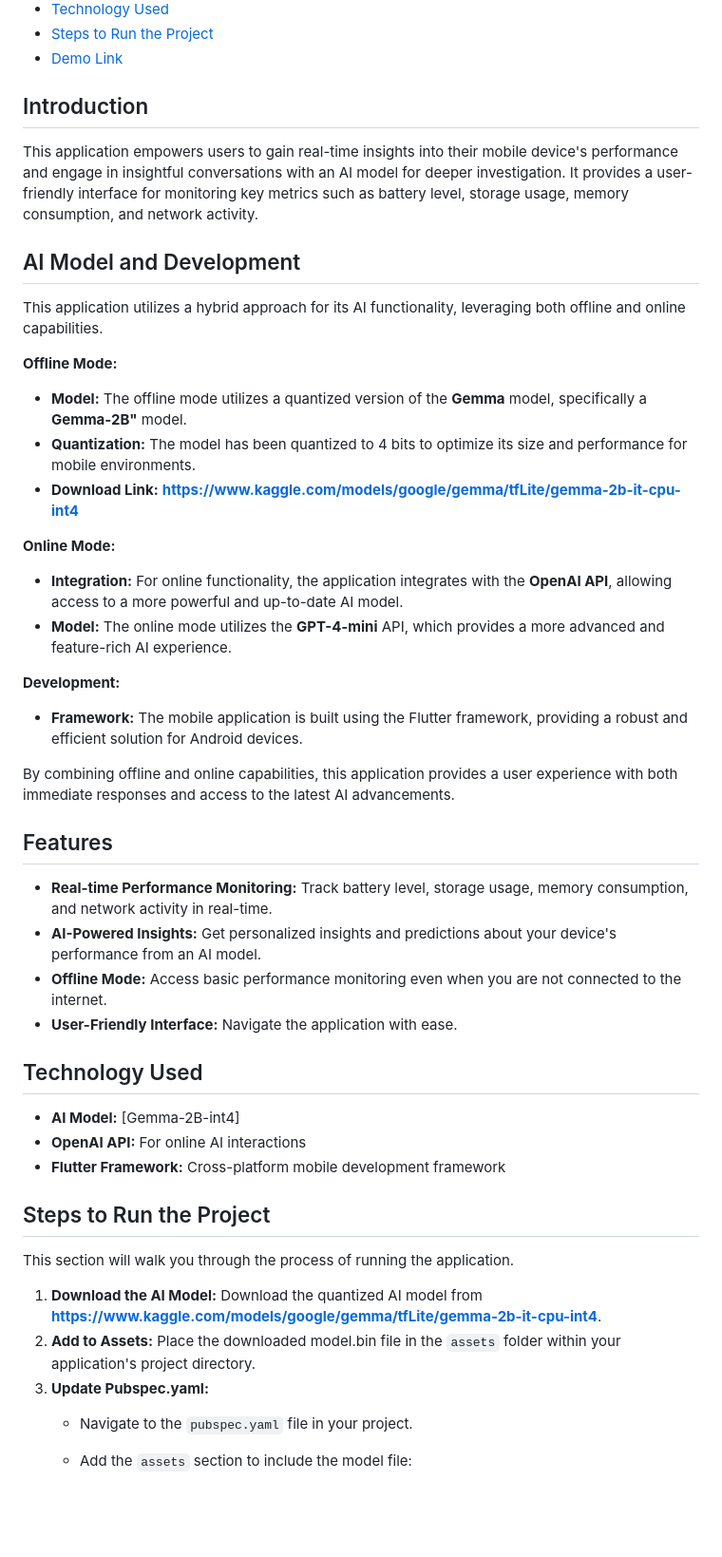
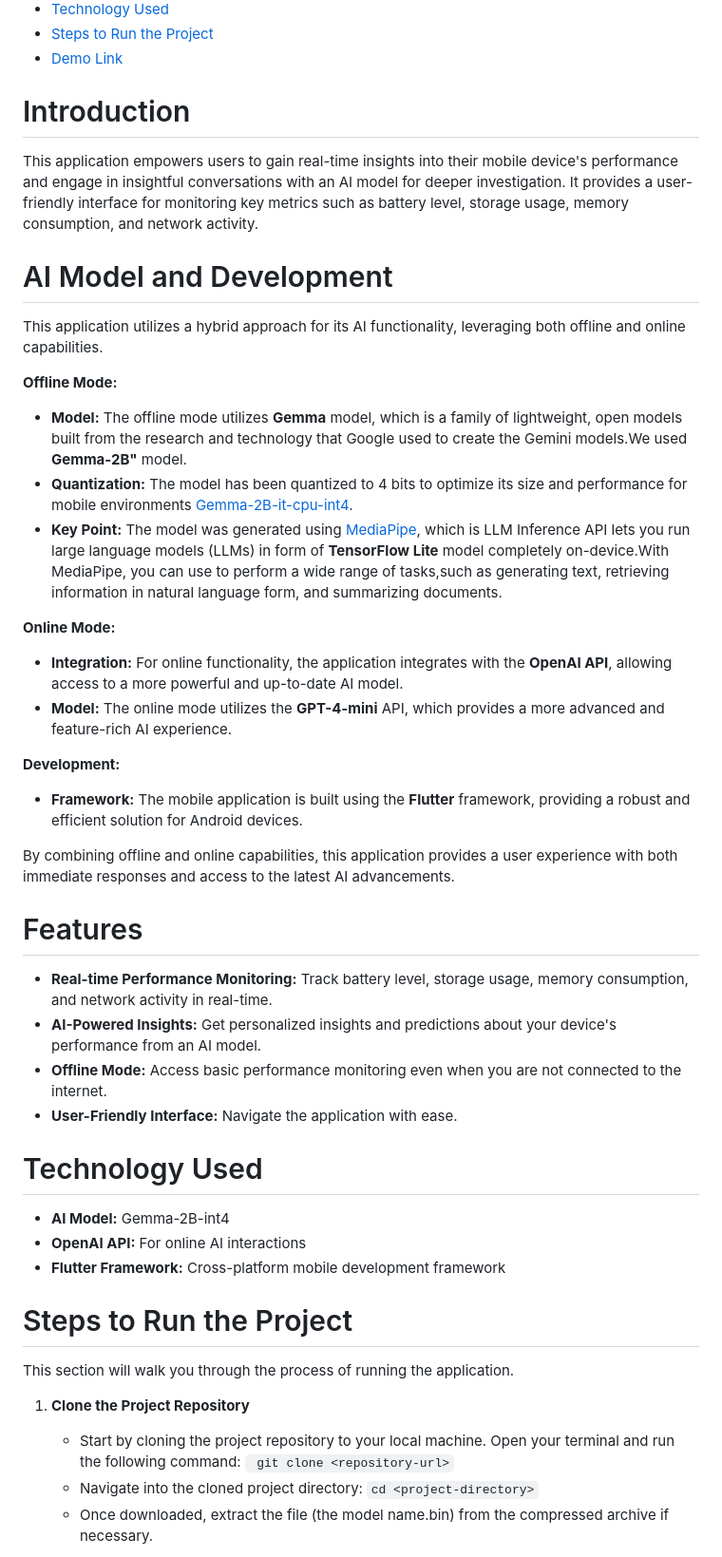
Before and after one commit to Habibafathalla/AI-Mobile-Performance-Monitor-Application, a Markdown page: README.md, the part around the change printed below. Shown: that part at 95% size. GitHub-like rendering; blank space fills up the shorter version.

```diff
--- a/README.md
+++ b/README.md
@@ -9,19 +9,19 @@
 - [Steps to Run the Project](#steps-to-run-the-project)
 - [Demo Link](#demo-link)
 
-## Introduction
+# Introduction
 
 This application empowers users to gain real-time insights into their mobile device's performance and engage in insightful conversations with an AI model for deeper investigation. It provides a user-friendly interface for monitoring key metrics such as battery level, storage usage, memory consumption, and network activity.
 
-## AI Model and Development
+# AI Model and Development
 
 This application utilizes a hybrid approach for its AI functionality, leveraging both offline and online capabilities.
 
 **Offline Mode:**
 
-- **Model:** The offline mode utilizes a quantized version of the **Gemma** model, specifically a **Gemma-2B"** model.
-- **Quantization:**  The model has been quantized to 4 bits to optimize its size and performance for mobile environments.
-- **Download Link:** **https://www.kaggle.com/models/google/gemma/tfLite/gemma-2b-it-cpu-int4**
+- **Model:** The offline mode utilizes **Gemma** model, which is a family of lightweight, open models built from the research and technology that Google used to create the Gemini models.We used **Gemma-2B"** model.
+- **Quantization:**  The model has been quantized to 4 bits to optimize its size and performance for mobile environments [Gemma-2B-it-cpu-int4](https://www.kaggle.com/models/google/gemma/tfLite/gemma-2b-it-cpu-int4).
+- **Key Point:** The model was generated using [MediaPipe](https://ai.google.dev/edge/mediapipe/solutions/genai/llm_inference), which is  LLM Inference API lets you run large language models (LLMs) in form of **TensorFlow Lite** model completely on-device.With MediaPipe, you can use to perform a wide range of tasks,such as generating text, retrieving information in natural language form, and summarizing documents.
 
 **Online Mode:**
 
@@ -30,31 +30,32 @@ This application utilizes a hybrid approach for its AI functionality, leveraging
 
 **Development:**
 
-- **Framework:** The mobile application is built using the Flutter framework, providing a robust and efficient solution for Android devices.
+- **Framework:** The mobile application is built using the **Flutter** framework, providing a robust and efficient solution for Android devices.
 
 By combining offline and online capabilities, this application provides a user experience with both immediate responses and access to the latest AI advancements.
 
-## Features
+# Features
 
 - **Real-time Performance Monitoring:** Track battery level, storage usage, memory consumption, and network activity in real-time.
 - **AI-Powered Insights:** Get personalized insights and predictions about your device's performance from an AI model.
 - **Offline Mode:** Access basic performance monitoring even when you are not connected to the internet.
 - **User-Friendly Interface:** Navigate the application with ease.
 
-## Technology Used
+# Technology Used
 
-- **AI Model:** [Gemma-2B-int4]
+- **AI Model:** Gemma-2B-int4
 - **OpenAI API:** For online AI interactions
 - **Flutter Framework:** Cross-platform mobile development framework
 
 
-## Steps to Run the Project
+# Steps to Run the Project
 
 This section will walk you through the process of running the application.
 
-1. **Download the AI Model:** Download the quantized AI model from **https://www.kaggle.com/models/google/gemma/tfLite/gemma-2b-it-cpu-int4**.
-2. **Add to Assets:** Place the downloaded model.bin file in the `assets` folder within your application's project directory.
-3. **Update Pubspec.yaml:**
-   - Navigate to the `pubspec.yaml` file in your project.
-   - Add the `assets` section to include the model file:
+1. **Clone the Project Repository**
+   - Start by cloning the project repository to your local machine. Open your terminal and run the following command:
+       ` git clone <repository-url>`
+   -  Navigate into the cloned project directory:
+       `cd <project-directory>`
+   -  Once downloaded, extract the file (the model name.bin) from the compressed archive if necessary.
 
```
Also changed, not shown: other parts of README.md (+31 -7 lines).
